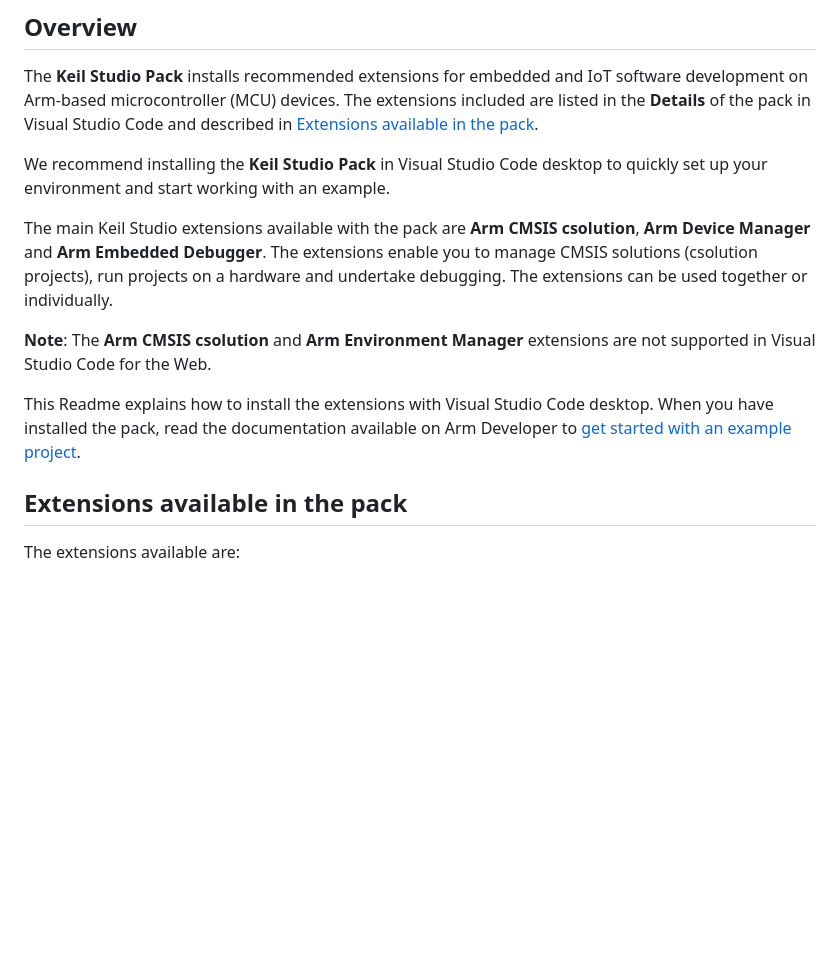
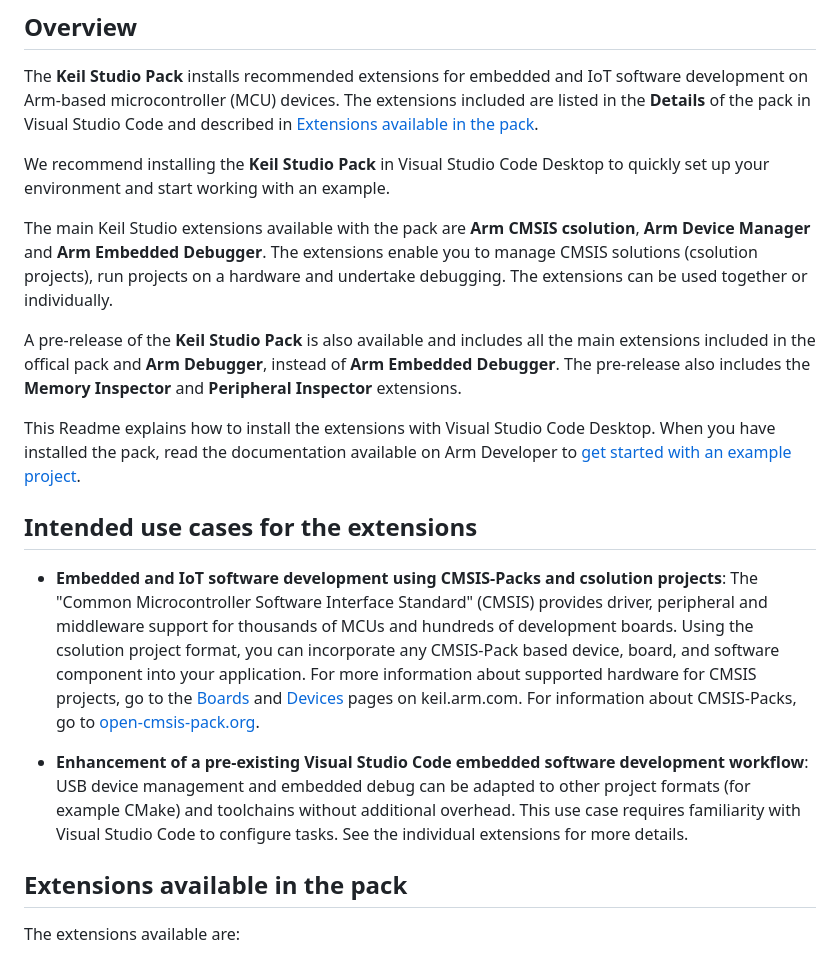
Before and after one commit to ARM-software/vscode-keil-studio-pack, a Markdown page: README.md, the part around the change printed below. GitHub-like rendering; blank space fills up the shorter version.

```diff
--- a/README.md
+++ b/README.md
@@ -4,13 +4,19 @@
 
 The **Keil Studio Pack** installs recommended extensions for embedded and IoT software development on Arm-based microcontroller (MCU) devices. The extensions included are listed in the **Details** of the pack in Visual Studio Code and described in [Extensions available in the pack](#extensions-available-in-the-pack).
 
-We recommend installing the **Keil Studio Pack** in Visual Studio Code desktop to quickly set up your environment and start working with an example.
+We recommend installing the **Keil Studio Pack** in Visual Studio Code Desktop to quickly set up your environment and start working with an example.
 
 The main Keil Studio extensions available with the pack are **Arm CMSIS csolution**, **Arm Device Manager** and **Arm Embedded Debugger**. The extensions enable you to manage CMSIS solutions (csolution projects), run projects on a hardware and undertake debugging. The extensions can be used together or individually.
 
-**Note**: The **Arm CMSIS csolution** and **Arm Environment Manager** extensions are not supported in Visual Studio Code for the Web.
+A pre-release of the **Keil Studio Pack** is also available and includes all the main extensions included in the offical pack and **Arm Debugger**, instead of **Arm Embedded Debugger**. The pre-release also includes the **Memory Inspector** and **Peripheral Inspector** extensions.
 
-This Readme explains how to install the extensions with Visual Studio Code desktop. When you have installed the pack, read the documentation available on Arm Developer to [get started with an example project](https://developer.arm.com/documentation/108029/latest/Get-started-with-an-example-project).
+This Readme explains how to install the extensions with Visual Studio Code Desktop. When you have installed the pack, read the documentation available on Arm Developer to [get started with an example project](https://developer.arm.com/documentation/108029/latest/Get-started-with-an-example-project).
+
+## Intended use cases for the extensions
+
+- **Embedded and IoT software development using CMSIS-Packs and csolution projects**: The "Common Microcontroller Software Interface Standard" (CMSIS) provides driver, peripheral and middleware support for thousands of MCUs and hundreds of development boards. Using the csolution project format, you can incorporate any CMSIS-Pack based device, board, and software component into your application. For more information about supported hardware for CMSIS projects, go to the [Boards](https://www.keil.arm.com/boards/) and [Devices](https://www.keil.arm.com/devices/) pages on keil.arm.com. For information about CMSIS-Packs, go to [open-cmsis-pack.org](https://www.open-cmsis-pack.org/index.html).
+
+- **Enhancement of a pre-existing Visual Studio Code embedded software development workflow**: USB device management and embedded debug can be adapted to other project formats (for example CMake) and toolchains without additional overhead. This use case requires familiarity with Visual Studio Code to configure tasks. See the individual extensions for more details.
 
 ## Extensions available in the pack
 
```
Also changed, not shown: other parts of README.md (+25 -7 lines), docs/images/install-pre-release-02.png (added), docs/images/install-pre-release.png (added).
